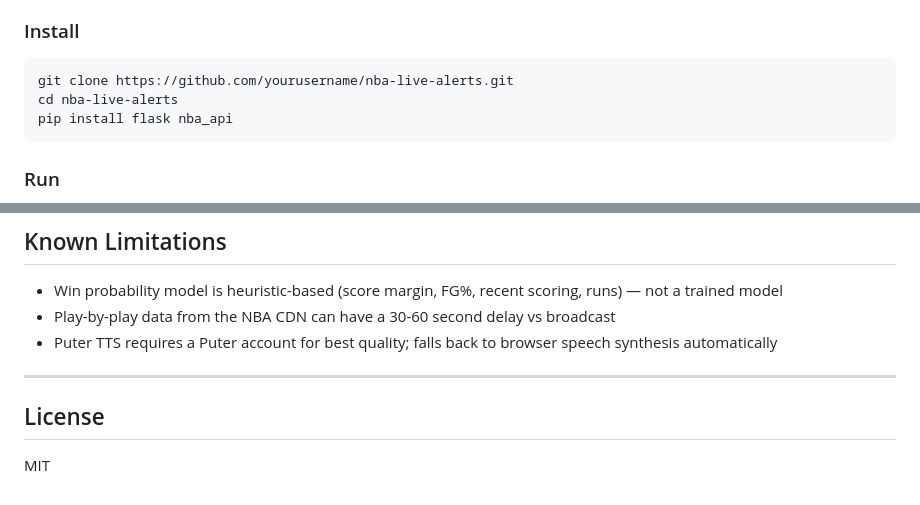
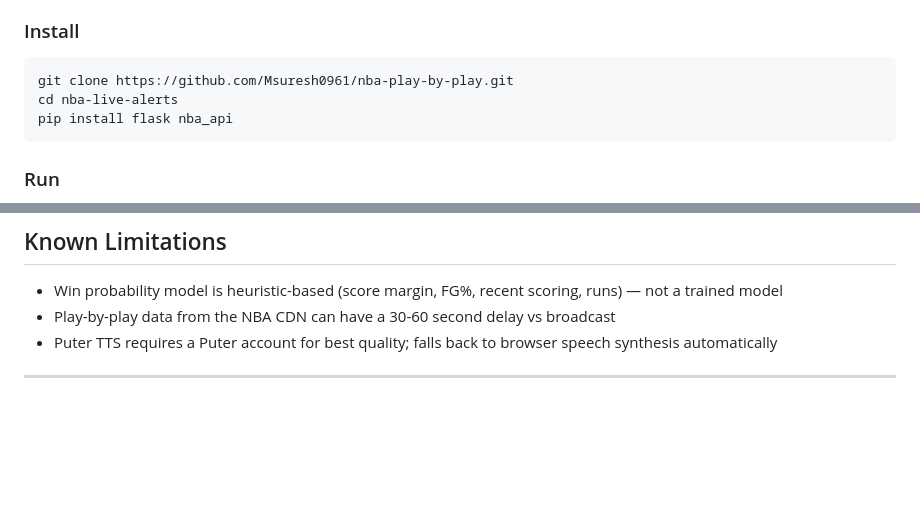
Before and after one commit to Msuresh0961/nba-play-by-play, a Markdown page: work/README.md, 2 parts joined by grey strips. Drawn GitHub-style; blank space fills up the shorter version.

````diff
--- a/work/README.md
+++ b/work/README.md
@@ -56,7 +56,7 @@ A real-time NBA play-by-play alert system with voice narration, game analysis, a
 ### Install
 
 ```bash
-git clone https://github.com/yourusername/nba-live-alerts.git
+git clone https://github.com/Msuresh0961/nba-play-by-play.git
 cd nba-live-alerts
 pip install flask nba_api
 ```
@@ -133,7 +133,3 @@ All plays will load immediately since the game is complete. The analysis, box sc
 - Puter TTS requires a Puter account for best quality; falls back to browser speech synthesis automatically
 
 ---
-
-## License
-
-MIT
````
